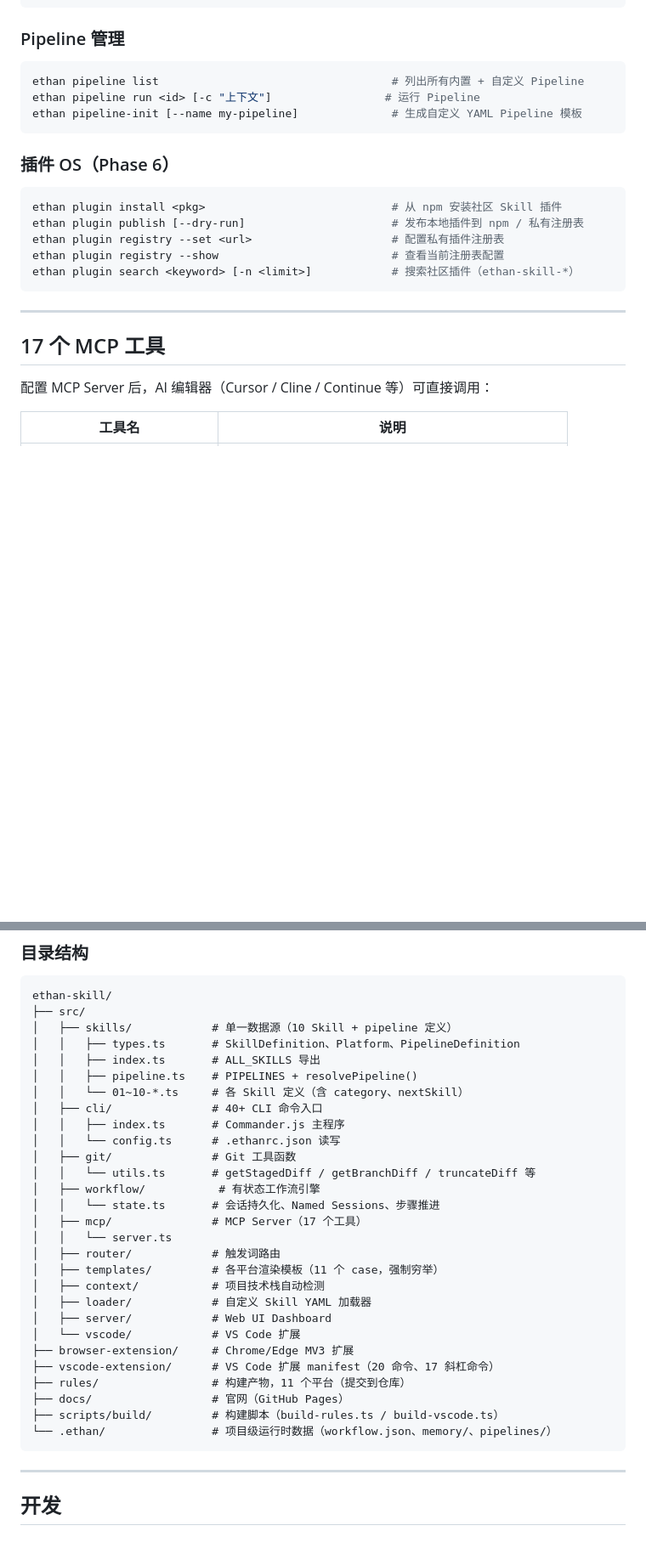
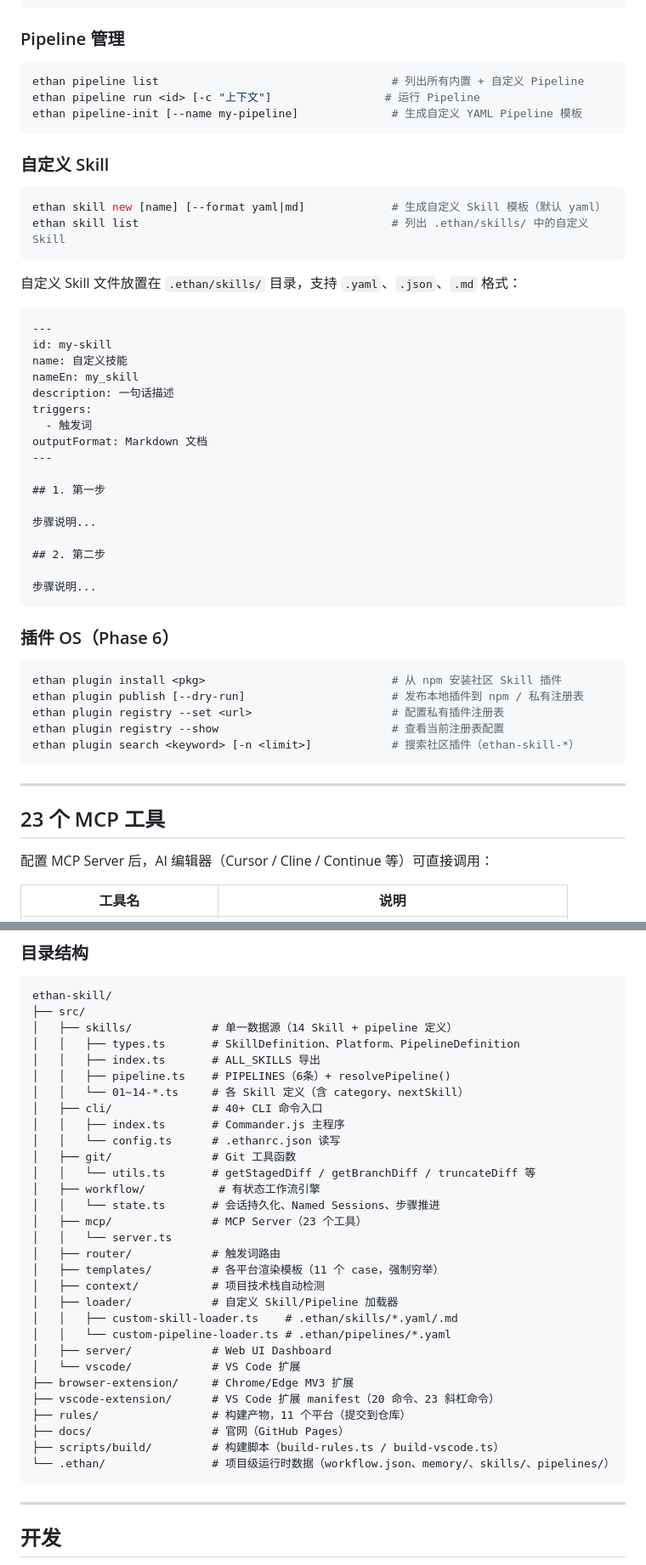
Before and after one commit to aokiz-ek/smart-flow-skill, a Markdown page: README.md, 2 parts joined by grey strips. Shown at 85% size. Drawn GitHub-style; blank space fills up the shorter version.

````diff
--- a/README.md
+++ b/README.md
@@ -208,6 +217,35 @@ ethan pipeline run <id> [-c "上下文"]                 # 运行 Pipeline
 ethan pipeline-init [--name my-pipeline]              # 生成自定义 YAML Pipeline 模板
 ```
 
+### 自定义 Skill
+
+```bash
+ethan skill new [name] [--format yaml|md]             # 生成自定义 Skill 模板（默认 yaml）
+ethan skill list                                      # 列出 .ethan/skills/ 中的自定义 Skill
+```
+
+自定义 Skill 文件放置在 `.ethan/skills/` 目录，支持 `.yaml`、`.json`、`.md` 格式：
+
+```markdown
+---
+id: my-skill
+name: 自定义技能
+nameEn: my_skill
+description: 一句话描述
+triggers:
+  - 触发词
+outputFormat: Markdown 文档
+---
+
+## 1. 第一步
+
+步骤说明...
+
+## 2. 第二步
+
+步骤说明...
+```
+
 ### 插件 OS（Phase 6）
 
 ```bash
@@ -220,7 +258,7 @@ ethan plugin search <keyword> [-n <limit>]            # 搜索社区插件（eth
 
 ---
 
-## 17 个 MCP 工具
+## 23 个 MCP 工具
 
 配置 MCP Server 后，AI 编辑器（Cursor / Cline / Continue 等）可直接调用：
 
@@ -318,11 +362,11 @@ src/skills/*.ts  ──→  [build-rules.ts]  ──→  rules/cursor/smart-flow
 ```
 ethan-skill/
 ├── src/
-│   ├── skills/            # 单一数据源（10 Skill + pipeline 定义）
+│   ├── skills/            # 单一数据源（14 Skill + pipeline 定义）
 │   │   ├── types.ts       # SkillDefinition、Platform、PipelineDefinition
 │   │   ├── index.ts       # ALL_SKILLS 导出
-│   │   ├── pipeline.ts    # PIPELINES + resolvePipeline()
-│   │   └── 01~10-*.ts     # 各 Skill 定义（含 category、nextSkill）
+│   │   ├── pipeline.ts    # PIPELINES（6条）+ resolvePipeline()
+│   │   └── 01~14-*.ts     # 各 Skill 定义（含 category、nextSkill）
 │   ├── cli/               # 40+ CLI 命令入口
 │   │   ├── index.ts       # Commander.js 主程序
 │   │   └── config.ts      # .ethanrc.json 读写
@@ -330,20 +374,22 @@ ethan-skill/
 │   │   └── utils.ts       # getStagedDiff / getBranchDiff / truncateDiff 等
 │   ├── workflow/           # 有状态工作流引擎
 │   │   └── state.ts       # 会话持久化、Named Sessions、步骤推进
-│   ├── mcp/               # MCP Server（17 个工具）
+│   ├── mcp/               # MCP Server（23 个工具）
 │   │   └── server.ts
 │   ├── router/            # 触发词路由
 │   ├── templates/         # 各平台渲染模板（11 个 case，强制穷举）
 │   ├── context/           # 项目技术栈自动检测
-│   ├── loader/            # 自定义 Skill YAML 加载器
+│   ├── loader/            # 自定义 Skill/Pipeline 加载器
+│   │   ├── custom-skill-loader.ts    # .ethan/skills/*.yaml/.md
+│   │   └── custom-pipeline-loader.ts # .ethan/pipelines/*.yaml
 │   ├── server/            # Web UI Dashboard
 │   └── vscode/            # VS Code 扩展
 ├── browser-extension/     # Chrome/Edge MV3 扩展
-├── vscode-extension/      # VS Code 扩展 manifest（20 命令、17 斜杠命令）
+├── vscode-extension/      # VS Code 扩展 manifest（20 命令、23 斜杠命令）
 ├── rules/                 # 构建产物，11 个平台（提交到仓库）
 ├── docs/                  # 官网（GitHub Pages）
 ├── scripts/build/         # 构建脚本（build-rules.ts / build-vscode.ts）
-└── .ethan/                # 项目级运行时数据（workflow.json、memory/、pipelines/）
+└── .ethan/                # 项目级运行时数据（workflow.json、memory/、skills/、pipelines/）
 ```
 
 ---
````
Also changed, not shown: other parts of README.md (+33 -16 lines).
